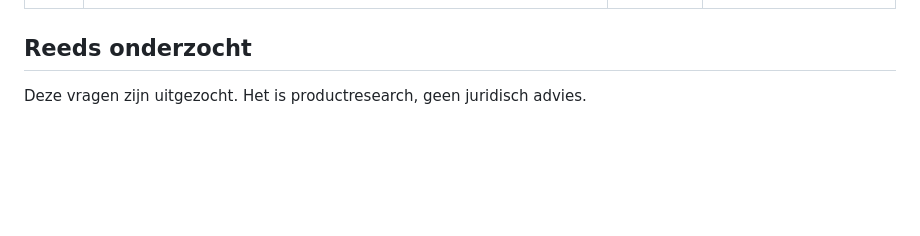
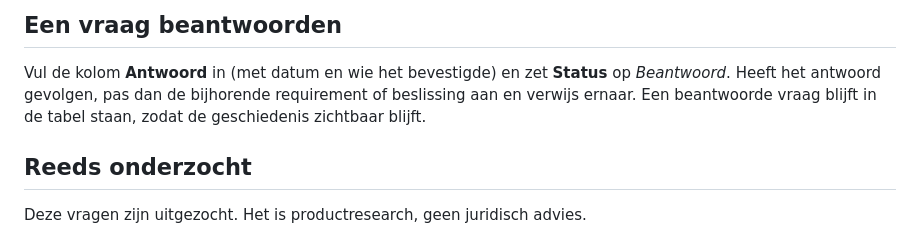
Before and after one commit to markminnoye/bpost-mcp, a Markdown page: docs/projectdossier/open-vragen.md, the part around one of its changes. Rendered like a GitHub page; blank space fills up the shorter version.

```diff
--- a/docs/projectdossier/open-vragen.md
+++ b/docs/projectdossier/open-vragen.md
@@ -22,3 +23,6 @@ Concept ter nazicht. Per vraag staat wat ze blokkeert en bij welke requirement o
+## Een vraag beantwoorden
+
+Vul de kolom **Antwoord** in (met datum en wie het bevestigde) en zet **Status** op *Beantwoord*. Heeft het antwoord gevolgen, pas dan de bijhorende requirement of beslissing aan en verwijs ernaar. Een beantwoorde vraag blijft in de tabel staan, zodat de geschiedenis zichtbaar blijft.
 
 ## Reeds onderzocht
 
```
Also changed, not shown: other parts of docs/projectdossier/open-vragen.md (+16 -15 lines), docs/projectdossier/README.md (+2 -0 lines).
